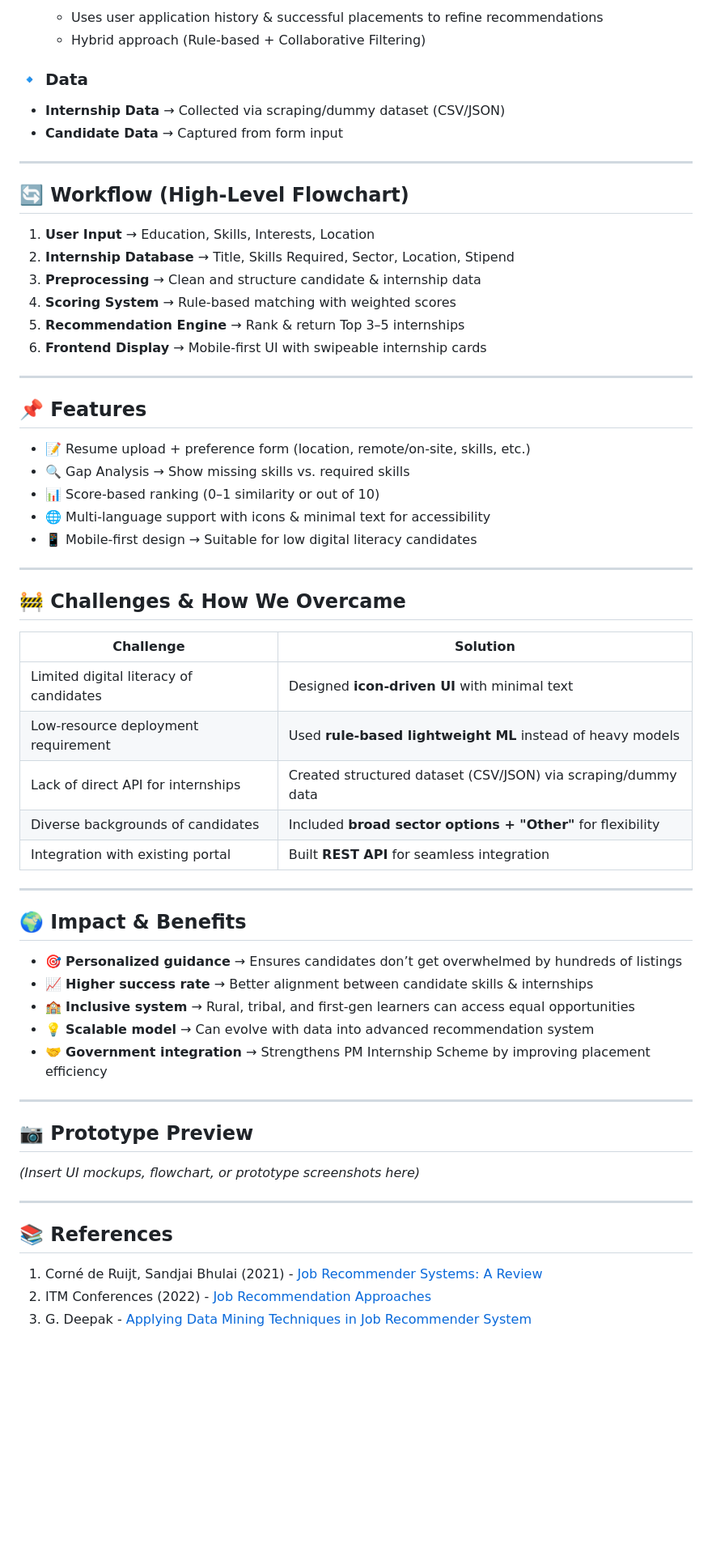
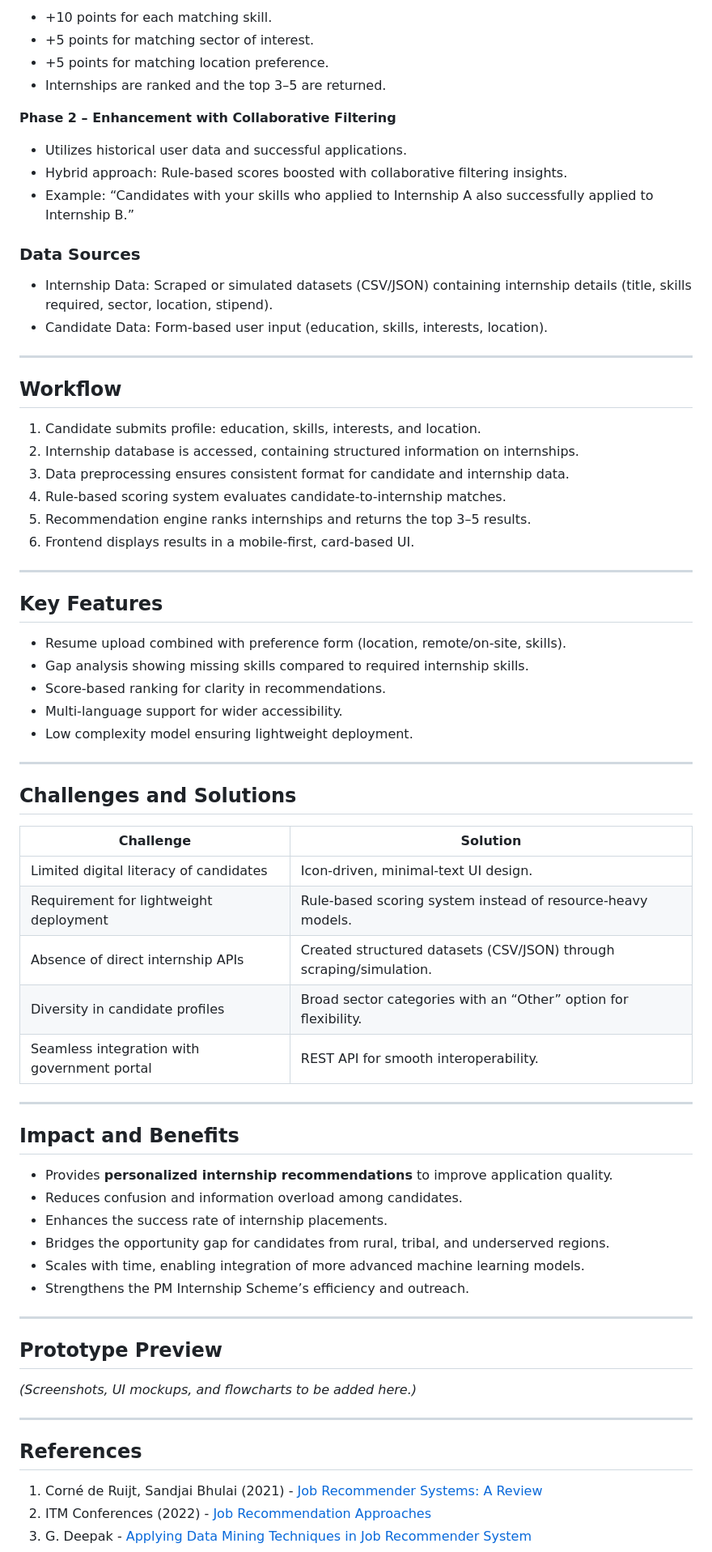
Before and after one commit to AsifQamar/Skill2Intern-AI-based-Internship-Recommendation-System-, a Markdown page: Readme.md, the part around the change printed below. Shown: that part at 81% size. Drawn GitHub-style; blank space fills up the shorter version.

```diff
--- a/Readme.md
+++ b/Readme.md
@@ -76,64 +75,73 @@ A **functional prototype** with the following features:
 
-  * Uses user application history & successful placements to refine recommendations
-  * Hybrid approach (Rule-based + Collaborative Filtering)
+* +10 points for each matching skill.
+* +5 points for matching sector of interest.
+* +5 points for matching location preference.
+* Internships are ranked and the top 3–5 are returned.
 
-### 🔹 Data
+**Phase 2 – Enhancement with Collaborative Filtering**
 
-* **Internship Data** → Collected via scraping/dummy dataset (CSV/JSON)
-* **Candidate Data** → Captured from form input
+* Utilizes historical user data and successful applications.
+* Hybrid approach: Rule-based scores boosted with collaborative filtering insights.
+* Example: “Candidates with your skills who applied to Internship A also successfully applied to Internship B.”
+
+### Data Sources
+
+* Internship Data: Scraped or simulated datasets (CSV/JSON) containing internship details (title, skills required, sector, location, stipend).
+* Candidate Data: Form-based user input (education, skills, interests, location).
 
 ---
 
-## 🔄 Workflow (High-Level Flowchart)
+## Workflow
 
-1. **User Input** → Education, Skills, Interests, Location
-2. **Internship Database** → Title, Skills Required, Sector, Location, Stipend
-3. **Preprocessing** → Clean and structure candidate & internship data
-4. **Scoring System** → Rule-based matching with weighted scores
-5. **Recommendation Engine** → Rank & return Top 3–5 internships
-6. **Frontend Display** → Mobile-first UI with swipeable internship cards
+1. Candidate submits profile: education, skills, interests, and location.
+2. Internship database is accessed, containing structured information on internships.
+3. Data preprocessing ensures consistent format for candidate and internship data.
+4. Rule-based scoring system evaluates candidate-to-internship matches.
+5. Recommendation engine ranks internships and returns the top 3–5 results.
+6. Frontend displays results in a mobile-first, card-based UI.
 
 ---
 
-## 📌 Features
+## Key Features
 
-* 📝 Resume upload + preference form (location, remote/on-site, skills, etc.)
-* 🔍 Gap Analysis → Show missing skills vs. required skills
-* 📊 Score-based ranking (0–1 similarity or out of 10)
-* 🌐 Multi-language support with icons & minimal text for accessibility
-* 📱 Mobile-first design → Suitable for low digital literacy candidates
+* Resume upload combined with preference form (location, remote/on-site, skills).
+* Gap analysis showing missing skills compared to required internship skills.
+* Score-based ranking for clarity in recommendations.
+* Multi-language support for wider accessibility.
+* Low complexity model ensuring lightweight deployment.
 
 ---
 
-## 🚧 Challenges & How We Overcame
+## Challenges and Solutions
 
-| Challenge                              | Solution                                                      |
-| -------------------------------------- | ------------------------------------------------------------- |
-| Limited digital literacy of candidates | Designed **icon-driven UI** with minimal text                 |
-| Low-resource deployment requirement    | Used **rule-based lightweight ML** instead of heavy models    |
-| Lack of direct API for internships     | Created structured dataset (CSV/JSON) via scraping/dummy data |
-| Diverse backgrounds of candidates      | Included **broad sector options + "Other"** for flexibility   |
-| Integration with existing portal       | Built **REST API** for seamless integration                   |
+| Challenge                                   | Solution                                                            |
+| ------------------------------------------- | ------------------------------------------------------------------- |
+| Limited digital literacy of candidates      | Icon-driven, minimal-text UI design.                                |
+| Requirement for lightweight deployment      | Rule-based scoring system instead of resource-heavy models.         |
+| Absence of direct internship APIs           | Created structured datasets (CSV/JSON) through scraping/simulation. |
+| Diversity in candidate profiles             | Broad sector categories with an “Other” option for flexibility.     |
+| Seamless integration with government portal | REST API for smooth interoperability.                               |
 
 ---
 
-## 🌍 Impact & Benefits
+## Impact and Benefits
 
-* 🎯 **Personalized guidance** → Ensures candidates don’t get overwhelmed by hundreds of listings
-* 📈 **Higher success rate** → Better alignment between candidate skills & internships
-* 🏫 **Inclusive system** → Rural, tribal, and first-gen learners can access equal opportunities
-* 💡 **Scalable model** → Can evolve with data into advanced recommendation system
-* 🤝 **Government integration** → Strengthens PM Internship Scheme by improving placement efficiency
+* Provides **personalized internship recommendations** to improve application quality.
+* Reduces confusion and information overload among candidates.
+* Enhances the success rate of internship placements.
+* Bridges the opportunity gap for candidates from rural, tribal, and underserved regions.
+* Scales with time, enabling integration of more advanced machine learning models.
+* Strengthens the PM Internship Scheme’s efficiency and outreach.
 
 ---
 
-## 📷 Prototype Preview
+## Prototype Preview
 
-*(Insert UI mockups, flowchart, or prototype screenshots here)*
+*(Screenshots, UI mockups, and flowcharts to be added here.)*
 
 ---
 
-## 📚 References
+## References
 
 1. Corné de Ruijt, Sandjai Bhulai (2021) - [Job Recommender Systems: A Review](https://arxiv.org/abs/2111.13576)
 2. ITM Conferences (2022) - [Job Recommendation Approaches](https://www.itm-conferences.org/articles/itmconf/abs/2022/04/itmconf_icacc2022_02002/itmconf_icacc2022_02002.htm)
```
Also changed, not shown: other parts of Readme.md (+36 -35 lines).
